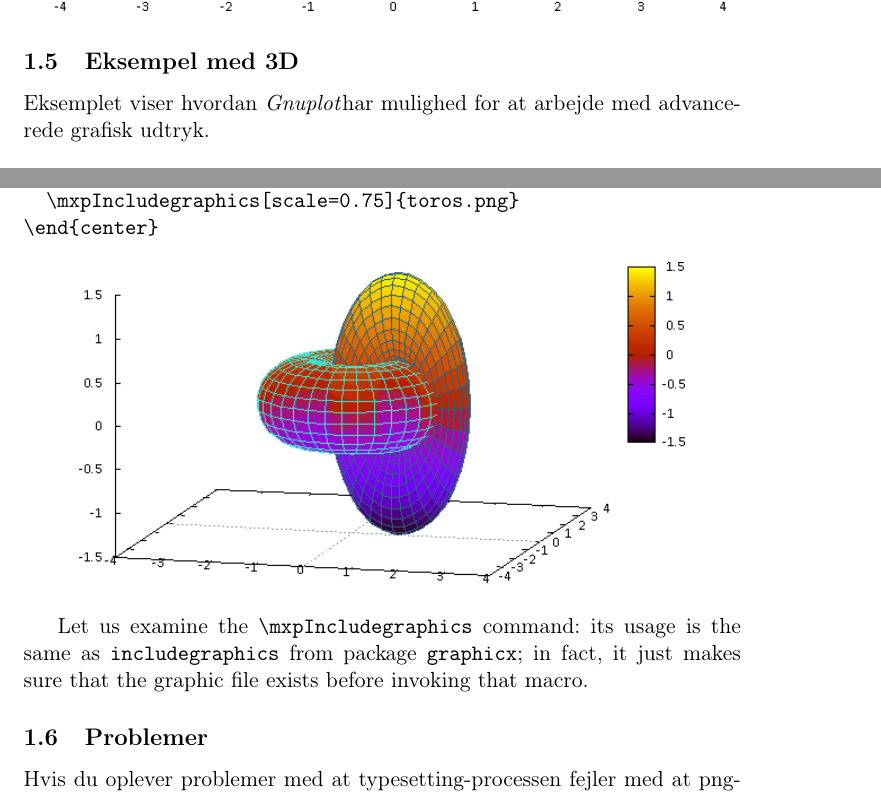
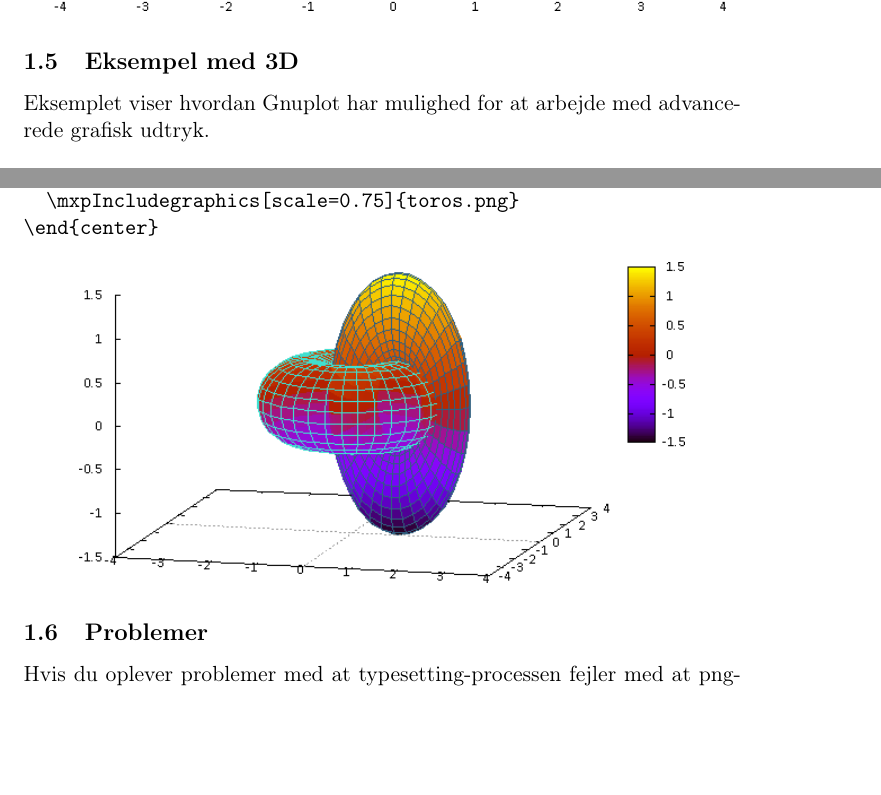
Before and after one commit to oleguldberg/MaxiplotNG, a LaTeX document (Maxiplot-eksempel-med-GNUPlot.tex): two parts of pages 5 and 6 of 6, joined at a grey line, cut so that both start at the same text, the shorter picture padded with empty space. Compiled offline with pdfLaTeX.

Commit message:
Cleanup example
Cleanup example

```diff
--- a/Maxiplot-eksempel-med-GNUPlot.tex
+++ b/Maxiplot-eksempel-med-GNUPlot.tex
@@ -10,5 +10,3 @@
 \date{\today}
 \author{Ole Guldberg}
 
-\def\Maxima{\emph{Maxima}}
-\def\Gnuplot{\emph{Gnuplot}}
@@ -137,7 +134,7 @@ plot [-4:4] 2*x**2-2,-3*x**2+3
 
 \subsection{Eksempel med 3D}
 
-Eksemplet viser hvordan \Gnuplot har mulighed for at arbejde med advancerede grafisk udtryk.
+Eksemplet viser hvordan Gnuplot har mulighed for at arbejde med advancerede grafisk udtryk.
 
 \begin{verbatim}
 \begin{gnuplot}
@@ -192,11 +189,6 @@ Eksemplet viser hvordan \Gnuplot har mulighed for at arbejde med advancerede gra
   \mxpIncludegraphics[scale=0.75]{toros.png}
 \end{center}
 
-Let us examine the \verb|\mxpIncludegraphics| command: its usage is
-the same as \verb|includegraphics| from package \verb|graphicx|; in
-fact, it just makes sure that the graphic file exists before invoking
-that macro.
-
 \subsection{Problemer}
 
 Hvis du oplever problemer med at typesetting-processen fejler med at png-billedfilen er ``korrupt'' så prøv at slette filen og typeset ingen.
```
Also changed, not shown: Maxiplot-eksempel-med-GNUPlot.pdf, Maxiplot-eksempel-med-GNUPlot.tex (7 more changed lines), 2 other files.
